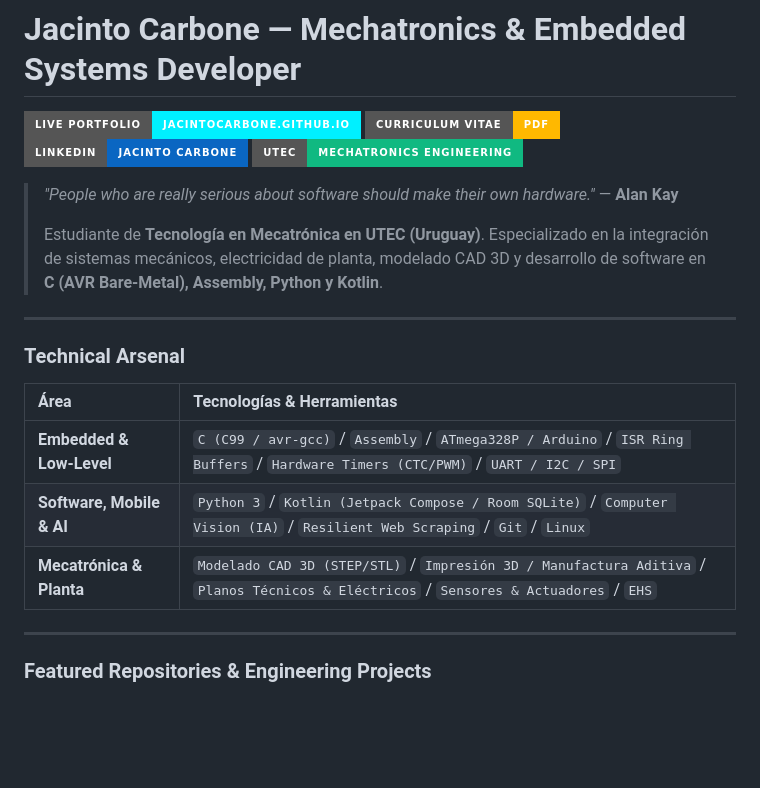
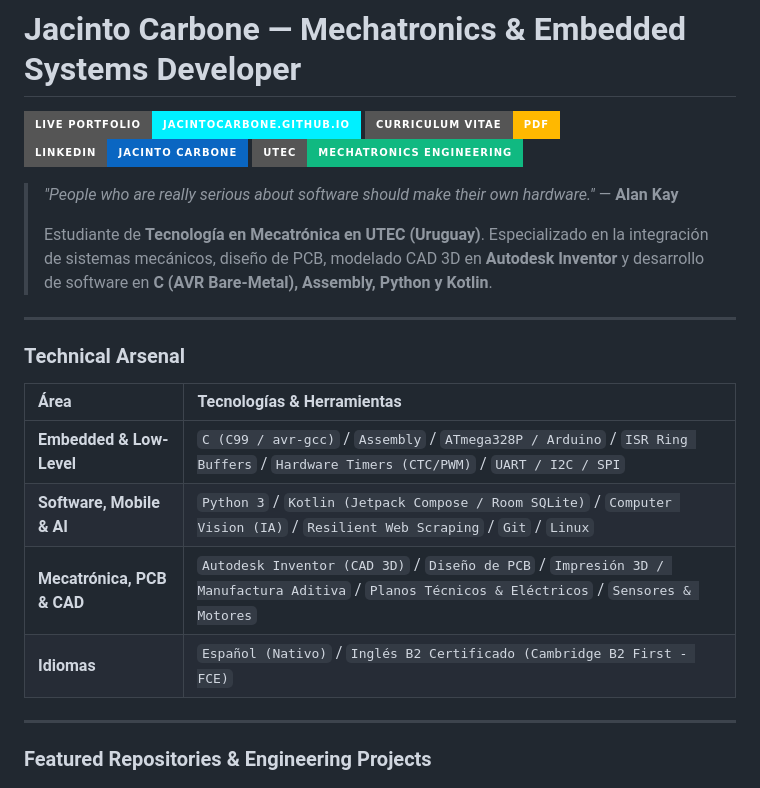
Before and after one commit to JacintoCarbone/JacintoCarbone.github.io, a Markdown page: README.md, the part around the change. GitHub-like rendering; badges without logos; blank space fills up the shorter version.

Commit message:
docs: add Autodesk Inventor, PCB design, and B2 First English

```diff
--- a/README.md
+++ b/README.md
@@ -7,7 +7,7 @@
 
 > *"People who are really serious about software should make their own hardware."* — **Alan Kay**
 >
-> Estudiante de **Tecnología en Mecatrónica en UTEC (Uruguay)**. Especializado en la integración de sistemas mecánicos, electricidad de planta, modelado CAD 3D y desarrollo de software en **C (AVR Bare-Metal), Assembly, Python y Kotlin**.
+> Estudiante de **Tecnología en Mecatrónica en UTEC (Uruguay)**. Especializado en la integración de sistemas mecánicos, diseño de PCB, modelado CAD 3D en **Autodesk Inventor** y desarrollo de software en **C (AVR Bare-Metal), Assembly, Python y Kotlin**.
 
 ---
 
@@ -17,7 +17,8 @@
 | :--- | :--- |
 | **Embedded & Low-Level** | `C (C99 / avr-gcc)` / `Assembly` / `ATmega328P / Arduino` / `ISR Ring Buffers` / `Hardware Timers (CTC/PWM)` / `UART / I2C / SPI` |
 | **Software, Mobile & AI** | `Python 3` / `Kotlin (Jetpack Compose / Room SQLite)` / `Computer Vision (IA)` / `Resilient Web Scraping` / `Git` / `Linux` |
-| **Mecatrónica & Planta** | `Modelado CAD 3D (STEP/STL)` / `Impresión 3D / Manufactura Aditiva` / `Planos Técnicos & Eléctricos` / `Sensores & Actuadores` / `EHS` |
+| **Mecatrónica, PCB & CAD** | `Autodesk Inventor (CAD 3D)` / `Diseño de PCB` / `Impresión 3D / Manufactura Aditiva` / `Planos Técnicos & Eléctricos` / `Sensores & Motores` |
+| **Idiomas** | `Español (Nativo)` / `Inglés B2 Certificado (Cambridge B2 First - FCE)` |
 
 ---
 
```
